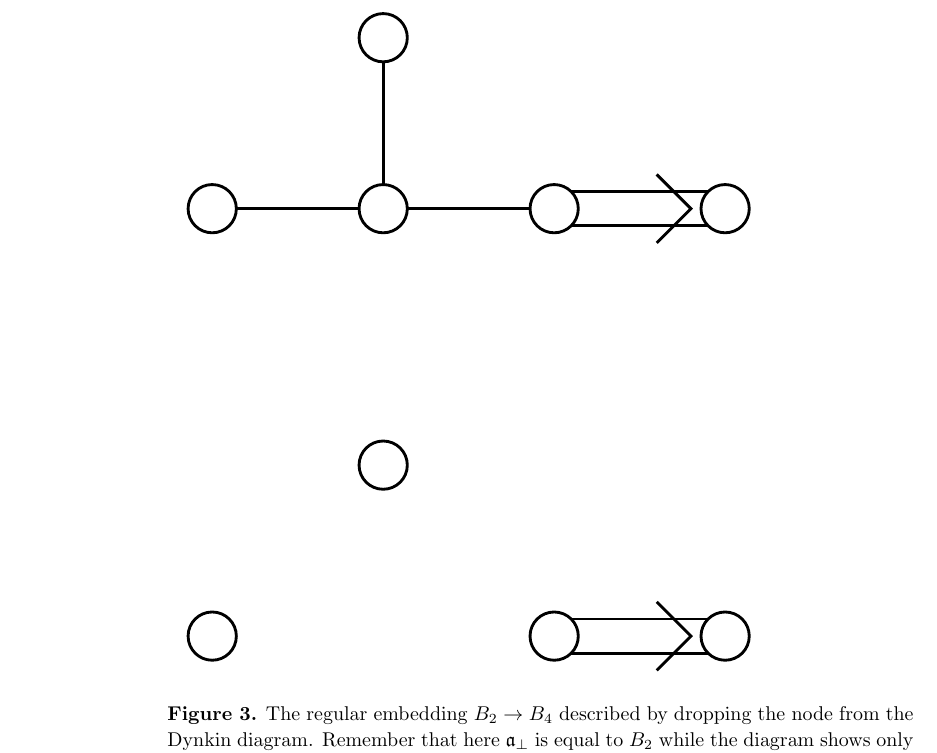
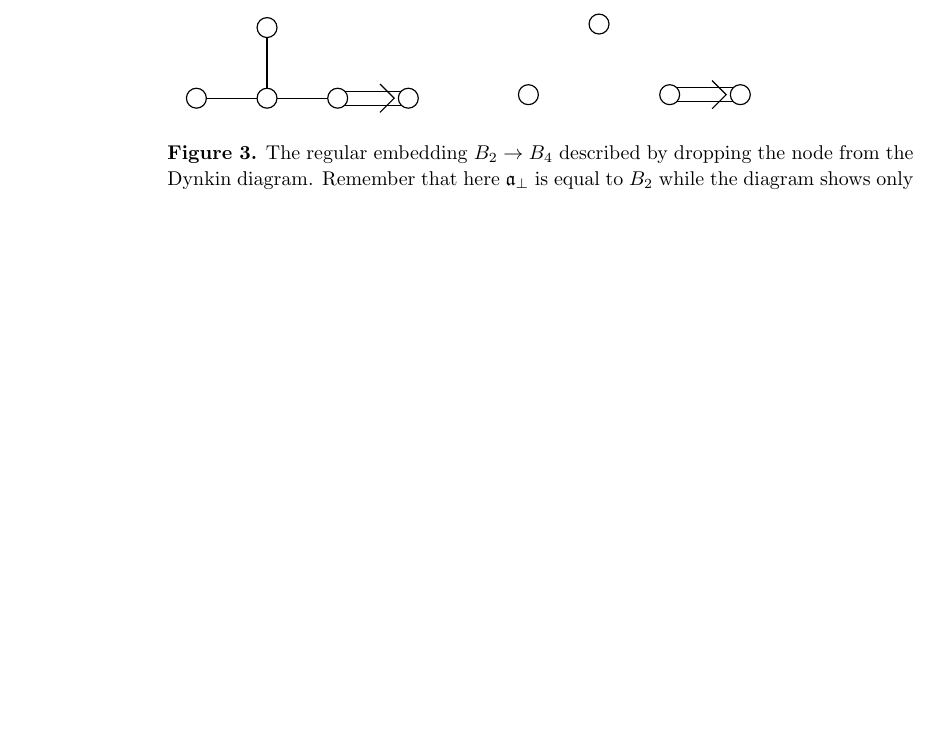
Before and after one commit to naa/Articles, a LaTeX paper (AffineLieAlgebras/InformalNotes/article.tex): part of page 12 of 22, cut so that both start at the same text, the shorter picture padded with empty space. Compiled offline with pdfLaTeX.

Commit message:
Figure 3 fixed, PDF regenerated.

```diff
--- a/AffineLieAlgebras/InformalNotes/article.tex
+++ b/AffineLieAlgebras/InformalNotes/article.tex
@@ -9,7 +9,7 @@
 %\usepackage{cmap}
 \usepackage{color}
 \usepackage{graphicx}
-%\usepackage{epstopdf}
+\usepackage{epstopdf}
 %\usepackage{graphicx}
 %\pagestyle{plain}
 %\usepackage[unicode,verbose,plainpages=false]{hyperref}
```
Also changed, not shown: AffineLieAlgebras/InformalNotes/article.pdf, AffineLieAlgebras/InformalNotes/figure3.eps, 1 other file.
